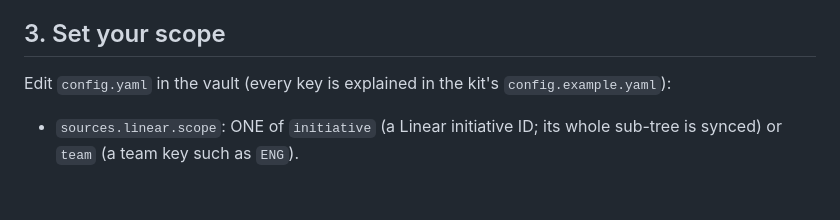
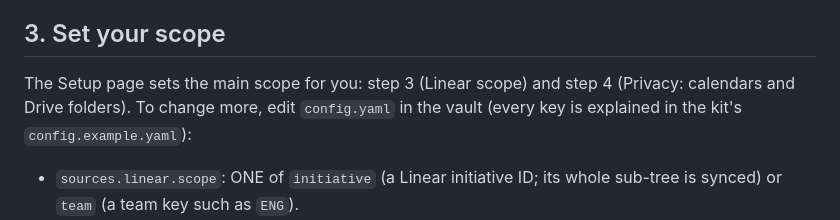
Before and after one commit to remotecom/second-brain-kit, a Markdown page: SETUP.md, the part around the change. Rendered like a GitHub page; blank space fills up the shorter version.

```diff
--- a/SETUP.md
+++ b/SETUP.md
@@ -64,7 +64,8 @@ Turn a source off with `enabled: false` under `sources.<name>` in
 
 ## 3. Set your scope
 
-Edit `config.yaml` in the vault (every key is explained in the kit's
+The Setup page sets the main scope for you: step 3 (Linear scope) and step 4
+(Privacy: calendars and Drive folders). To change more, edit `config.yaml` in the vault (every key is explained in the kit's
 `config.example.yaml`):
 
 - `sources.linear.scope`: ONE of `initiative` (a Linear initiative ID; its
```
Also changed, not shown: README.md (+99 -37 lines).
